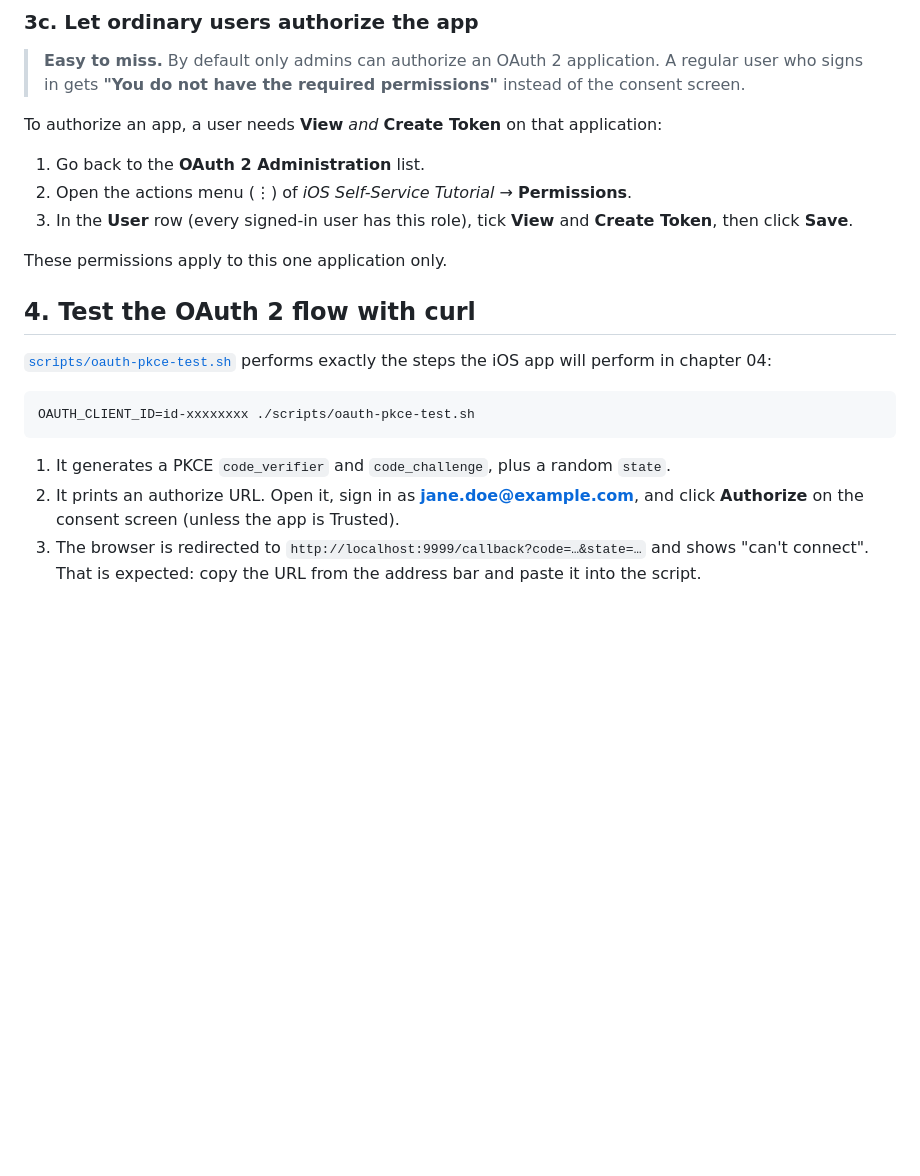
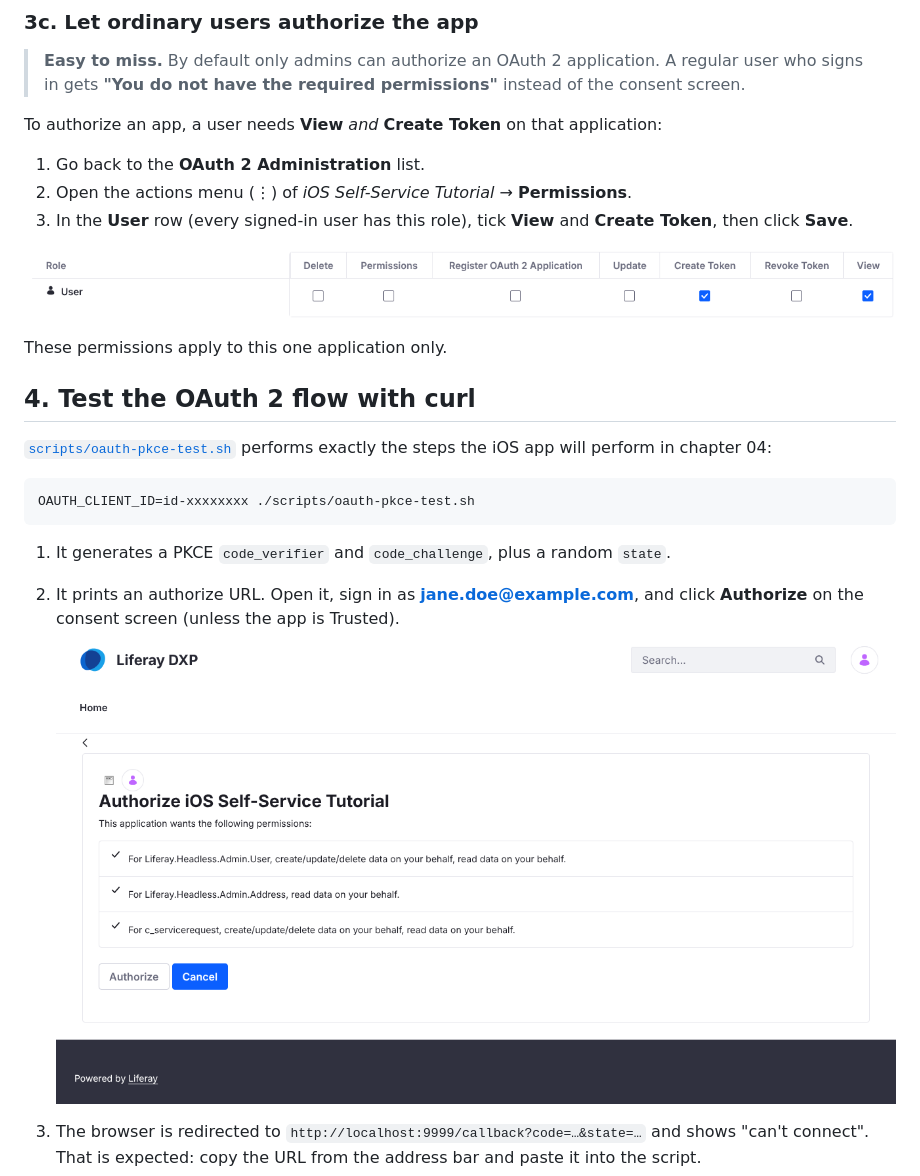
Before and after one commit to LGSAPAC/lfrgs-iOS-mobile-native-bootstrap, a Markdown page: docs/tutorial/02-configure-liferay.md, the part around one of its changes. GitHub-like rendering; pictures changed too: docs/tutorial/images/02-consent-screen.png (added), docs/tutorial/images/02-oauth-permissions.png (added); blank space fills up the shorter version.

```diff
--- a/docs/tutorial/02-configure-liferay.md
+++ b/docs/tutorial/02-configure-liferay.md
@@ -232,6 +242,8 @@ To authorize an app, a user needs **View** *and* **Create Token** on that applic
 3. In the **User** row (every signed-in user has this role), tick **View** and **Create Token**, then
    click **Save**.
 
+![Permissions: the User role with Create Token and View ticked](images/02-oauth-permissions.png)
+
 These permissions apply to this one application only.
 
 ## 4. Test the OAuth 2 flow with curl
@@ -246,6 +258,8 @@ OAUTH_CLIENT_ID=id-xxxxxxxx ./scripts/oauth-pkce-test.sh
 1. It generates a PKCE `code_verifier` and `code_challenge`, plus a random `state`.
 2. It prints an authorize URL. Open it, sign in as **jane.doe@example.com**, and click **Authorize**
    on the consent screen (unless the app is Trusted).
+   ![Liferay's consent screen for Jane](images/02-consent-screen.png)
+
 3. The browser is redirected to `http://localhost:9999/callback?code=…&state=…` and shows
    "can't connect". That is expected: copy the URL from the address bar and paste it into the script.
 4. The script exchanges the code for tokens, calls `my-user-account` and `/o/c/servicerequests` with
```
Also changed, not shown: other parts of docs/tutorial/02-configure-liferay.md (+11 -1 lines), docs/tutorial/03-create-ios-project.md (+1 -1 lines), docs/tutorial/04-sign-in-oauth-pkce.md (+1 -1 lines), docs/tutorial/images/02-oauth-application.png (added), docs/tutorial/images/02-oauth-scopes.png (added), docs/tutorial/images/02-service-request-object.png (added).
